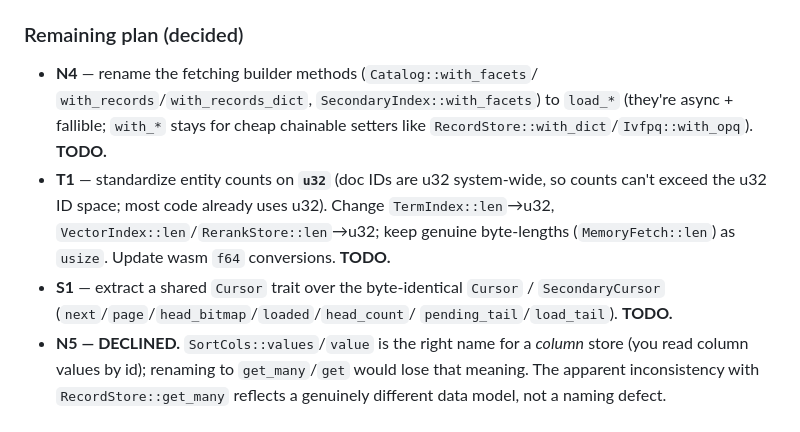
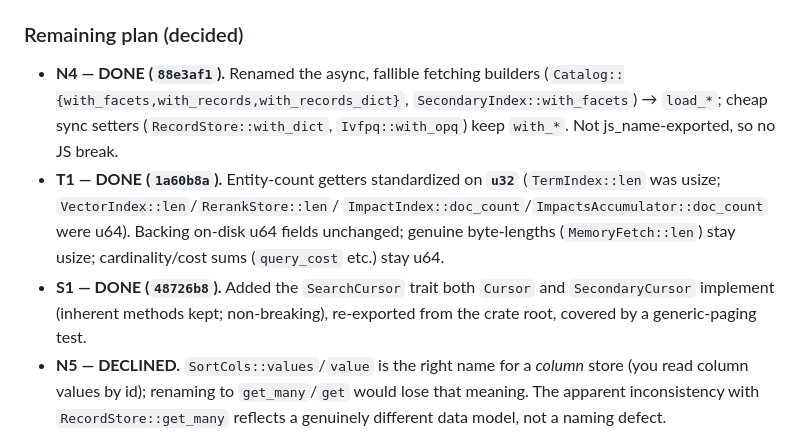
Before and after one commit to freeeve/roaringrange, a Markdown page: tasks/033_public_api_consistency.done.md, the part around the change. Rendered like a GitHub page.

Commit message:
docs(task 033): mark N4/T1/S1 done; task complete (N5 declined, N3/T4-flags deferred)

```diff
--- a/tasks/033_public_api_consistency.in-progress.md
+++ b/tasks/033_public_api_consistency.done.md
@@ -205,18 +205,19 @@ Legend: 🟢 additive/non-breaking · ⚠️ breaking · markers are per-item.
 
 ### Remaining plan (decided)
 
-- **N4** — rename the fetching builder methods (`Catalog::with_facets`/
-  `with_records`/`with_records_dict`, `SecondaryIndex::with_facets`) to `load_*`
-  (they're async + fallible; `with_*` stays for cheap chainable setters like
-  `RecordStore::with_dict`/`Ivfpq::with_opq`). **TODO.**
-- **T1** — standardize entity counts on **`u32`** (doc IDs are u32 system-wide, so
-  counts can't exceed the u32 ID space; most code already uses u32). Change
-  `TermIndex::len`→u32, `VectorIndex::len`/`RerankStore::len`→u32; keep genuine
-  byte-lengths (`MemoryFetch::len`) as `usize`. Update wasm `f64` conversions.
-  **TODO.**
-- **S1** — extract a shared `Cursor` trait over the byte-identical `Cursor` /
-  `SecondaryCursor` (`next`/`page`/`head_bitmap`/`loaded`/`head_count`/
-  `pending_tail`/`load_tail`). **TODO.**
+- **N4 — DONE (`88e3af1`).** Renamed the async, fallible fetching builders
+  (`Catalog::{with_facets,with_records,with_records_dict}`,
+  `SecondaryIndex::with_facets`) → `load_*`; cheap sync setters
+  (`RecordStore::with_dict`, `Ivfpq::with_opq`) keep `with_*`. Not js_name-exported,
+  so no JS break.
+- **T1 — DONE (`1a60b8a`).** Entity-count getters standardized on **`u32`**
+  (`TermIndex::len` was usize; `VectorIndex::len`/`RerankStore::len`/
+  `ImpactIndex::doc_count`/`ImpactsAccumulator::doc_count` were u64). Backing
+  on-disk u64 fields unchanged; genuine byte-lengths (`MemoryFetch::len`) stay
+  usize; cardinality/cost sums (`query_cost` etc.) stay u64.
+- **S1 — DONE (`48726b8`).** Added the `SearchCursor` trait both `Cursor` and
+  `SecondaryCursor` implement (inherent methods kept; non-breaking), re-exported
+  from the crate root, covered by a generic-paging test.
 - **N5 — DECLINED.** `SortCols::values`/`value` is the right name for a *column*
   store (you read column values by id); renaming to `get_many`/`get` would lose
   that meaning. The apparent inconsistency with `RecordStore::get_many` reflects a
```
